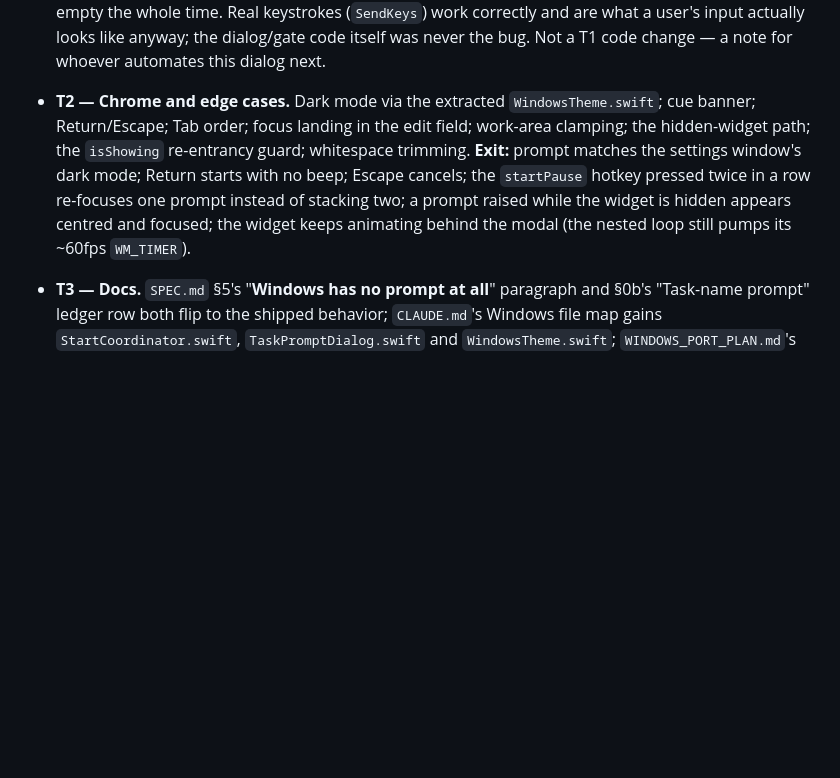
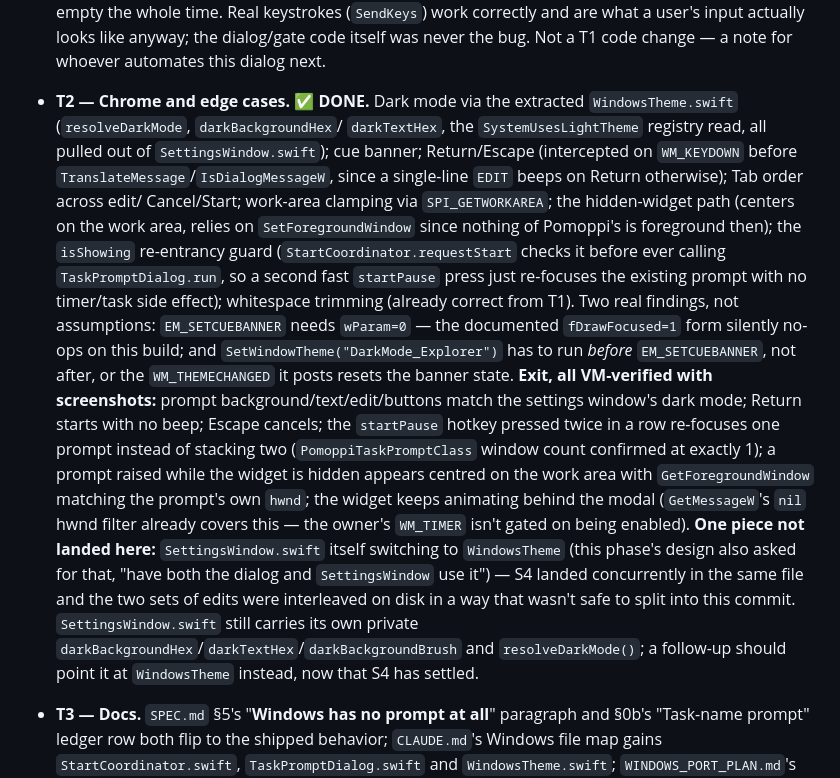
Before and after one commit to lucabessiaristei/Pomoppi, a Markdown page: SETTINGS_PLAN.md, the part around one of its changes. GitHub-like rendering; blank space fills up the shorter version.

Commit message:
Mark Windows task prompt T2 done in SETTINGS_PLAN.md
Co-Authored-By: Claude Sonnet 5 <noreply@anthropic.com>
Claude-Session: https://claude.ai/code/session_01T4PdJ6medj9FpMDYLzqEBb

```diff
--- a/SETTINGS_PLAN.md
+++ b/SETTINGS_PLAN.md
@@ -417,16 +417,41 @@ not a side effect; S4's hint is what explains it.
   actually looks like anyway; the dialog/gate code itself was never the
   bug. Not a T1 code change — a note for whoever automates this dialog
   next.
-- **T2 — Chrome and edge cases.** Dark mode via the extracted
-  `WindowsTheme.swift`; cue banner; Return/Escape; Tab order; focus
-  landing in the edit field; work-area clamping; the hidden-widget path;
-  the `isShowing` re-entrancy guard; whitespace trimming. **Exit:**
-  prompt matches the settings window's dark mode; Return starts with no
-  beep; Escape cancels; the `startPause` hotkey pressed twice in a row
-  re-focuses one prompt instead of stacking two; a prompt raised while
-  the widget is hidden appears centred and focused; the widget keeps
-  animating behind the modal (the nested loop still pumps its ~60fps
-  `WM_TIMER`).
+- **T2 — Chrome and edge cases. ✅ DONE.** Dark mode via the extracted
+  `WindowsTheme.swift` (`resolveDarkMode`, `darkBackgroundHex`/
+  `darkTextHex`, the `SystemUsesLightTheme` registry read, all pulled out
+  of `SettingsWindow.swift`); cue banner; Return/Escape (intercepted on
+  `WM_KEYDOWN` before `TranslateMessage`/`IsDialogMessageW`, since a
+  single-line `EDIT` beeps on Return otherwise); Tab order across edit/
+  Cancel/Start; work-area clamping via `SPI_GETWORKAREA`; the
+  hidden-widget path (centers on the work area, relies on
+  `SetForegroundWindow` since nothing of Pomoppi's is foreground then);
+  the `isShowing` re-entrancy guard (`StartCoordinator.requestStart`
+  checks it before ever calling `TaskPromptDialog.run`, so a second fast
+  `startPause` press just re-focuses the existing prompt with no
+  timer/task side effect); whitespace trimming (already correct from T1).
+  Two real findings, not assumptions: `EM_SETCUEBANNER` needs `wParam=0`
+  — the documented `fDrawFocused=1` form silently no-ops on this build;
+  and `SetWindowTheme("DarkMode_Explorer")` has to run *before*
+  `EM_SETCUEBANNER`, not after, or the `WM_THEMECHANGED` it posts resets
+  the banner state. **Exit, all VM-verified with screenshots:** prompt
+  background/text/edit/buttons match the settings window's dark mode;
+  Return starts with no beep; Escape cancels; the `startPause` hotkey
+  pressed twice in a row re-focuses one prompt instead of stacking two
+  (`PomoppiTaskPromptClass` window count confirmed at exactly 1); a
+  prompt raised while the widget is hidden appears centred on the work
+  area with `GetForegroundWindow` matching the prompt's own `hwnd`; the
+  widget keeps animating behind the modal (`GetMessageW`'s `nil` hwnd
+  filter already covers this — the owner's `WM_TIMER` isn't gated on
+  being enabled). **One piece not landed here:** `SettingsWindow.swift`
+  itself switching to `WindowsTheme` (this phase's design also asked for
+  that, "have both the dialog and `SettingsWindow` use it") — S4 landed
+  concurrently in the same file and the two sets of edits were
+  interleaved on disk in a way that wasn't safe to split into this
+  commit. `SettingsWindow.swift` still carries its own private
+  `darkBackgroundHex`/`darkTextHex`/`darkBackgroundBrush` and
+  `resolveDarkMode()`; a follow-up should point it at `WindowsTheme`
+  instead, now that S4 has settled.
 - **T3 — Docs.** `SPEC.md` §5's "**Windows has no prompt at all**"
   paragraph and §0b's "Task-name prompt" ledger row both flip to the
   shipped behavior; `CLAUDE.md`'s Windows file map gains
```
Also changed, not shown: other parts of SETTINGS_PLAN.md (+3 -3 lines).
